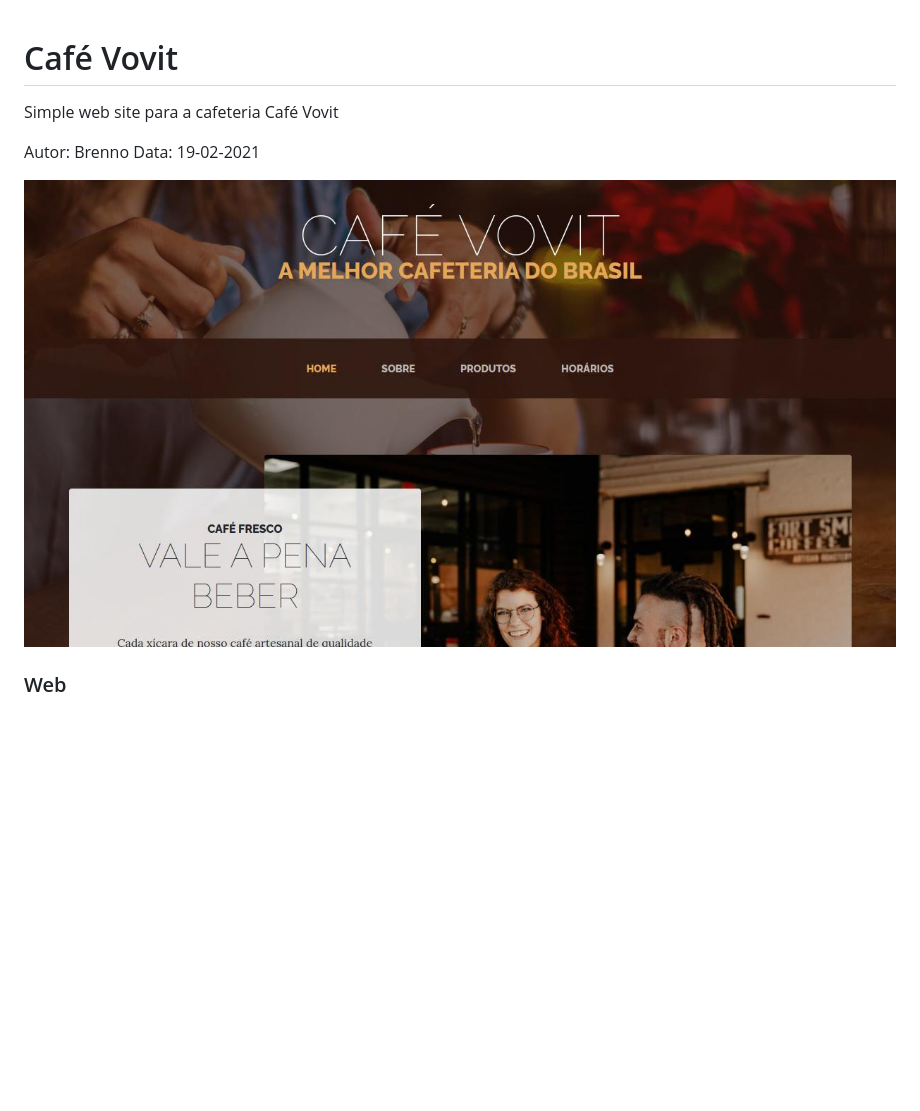
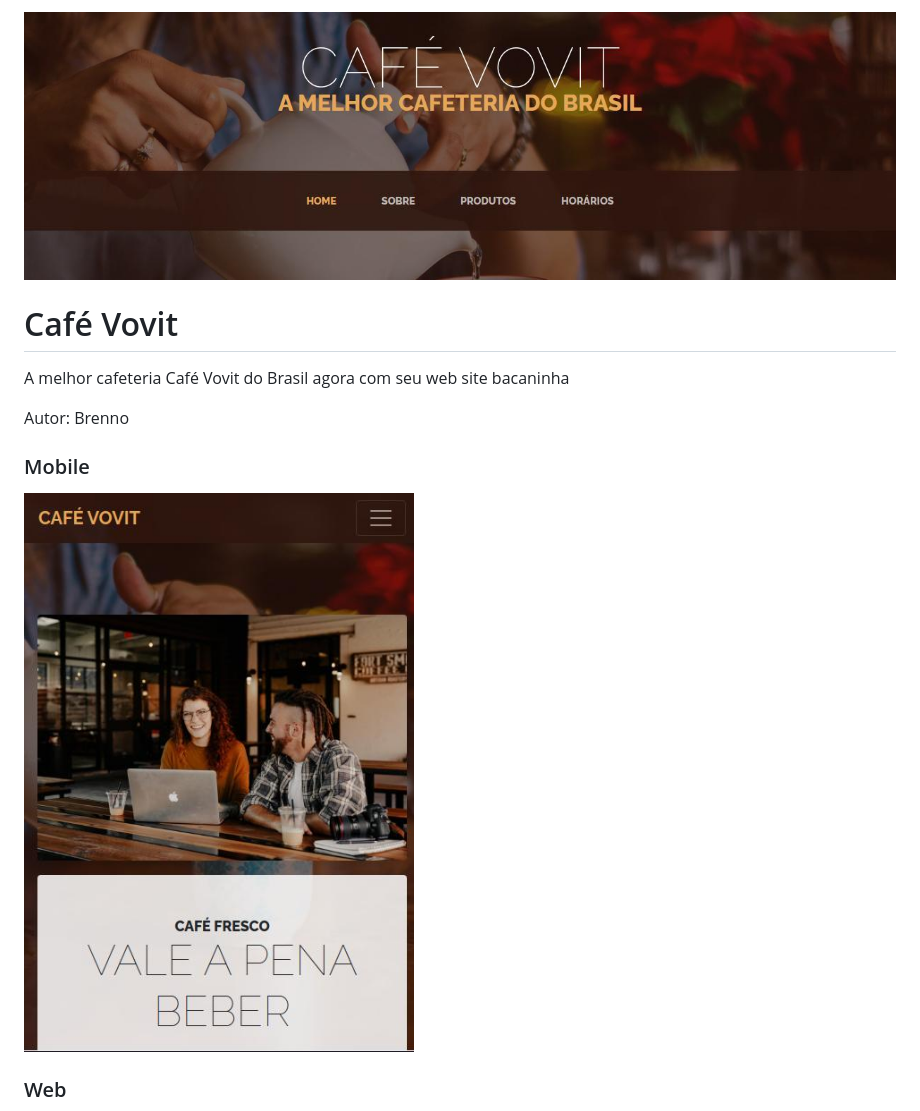
Before and after one commit to brennoclins/cafe-vovit, a Markdown page: README.md, the part around the change printed below. Rendered like a GitHub page; pictures changed too: src/assets/img/cafe-vovit-web.jpg; blank space fills up the shorter version.

Commit message:
Update Readme and screenshot

```diff
--- a/README.md
+++ b/README.md
@@ -1,13 +1,19 @@
+![Café Vovit](./src/assets/img/cafe-vovit-web.jpg)
 
 
 # Café Vovit
 
-Simple web site para a cafeteria Café Vovit
+A melhor cafeteria Café Vovit do Brasil agora com seu web site bacaninha
+
+
 
 Autor: Brenno
-Data: 19-02-2021
 
-![Café Vovit](./src/assets/img/cafe-vovit-web.jpg)
+
+### Mobile
+
+![Mobile](./src/assets/img/cafe-vovit-mobile.jpg)
+
 
 ### Web
 
```
Also changed, not shown: other parts of README.md (+1 -4 lines), src/assets/img/cafe-vovit-web2.jpg, src/assets/img/cafe-vovit-web3.jpg.
